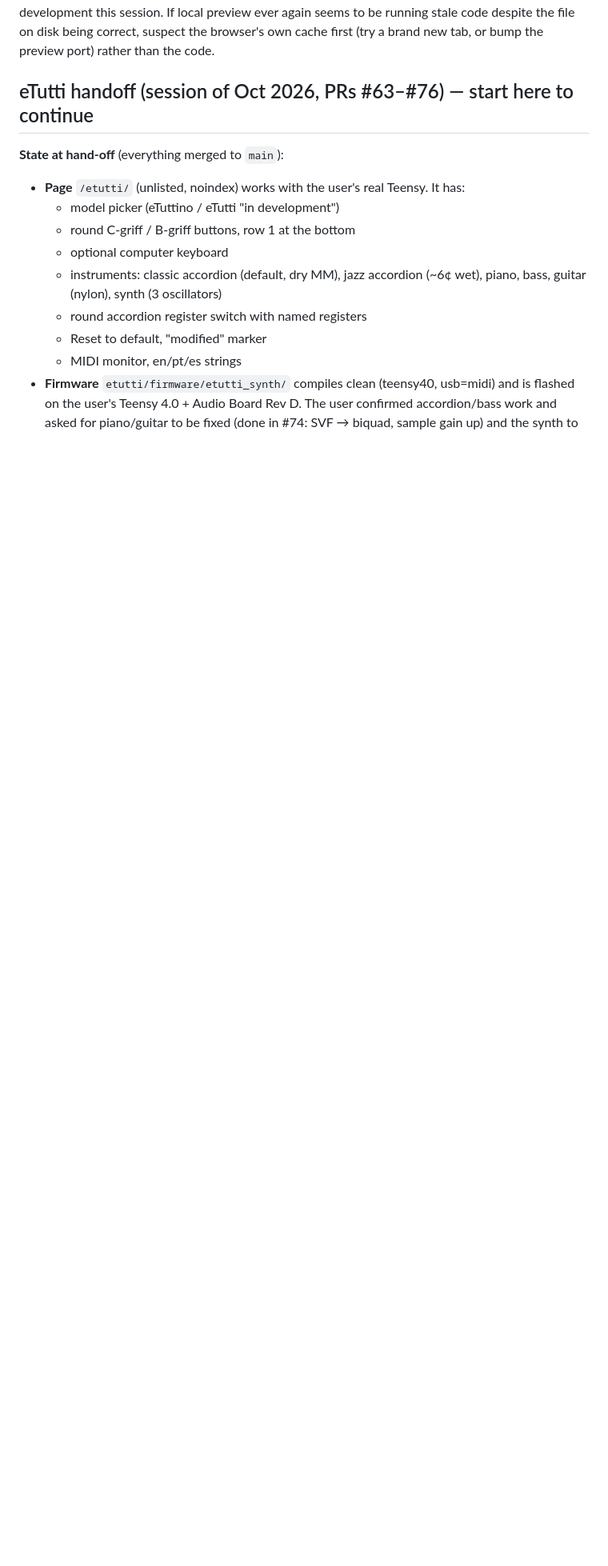
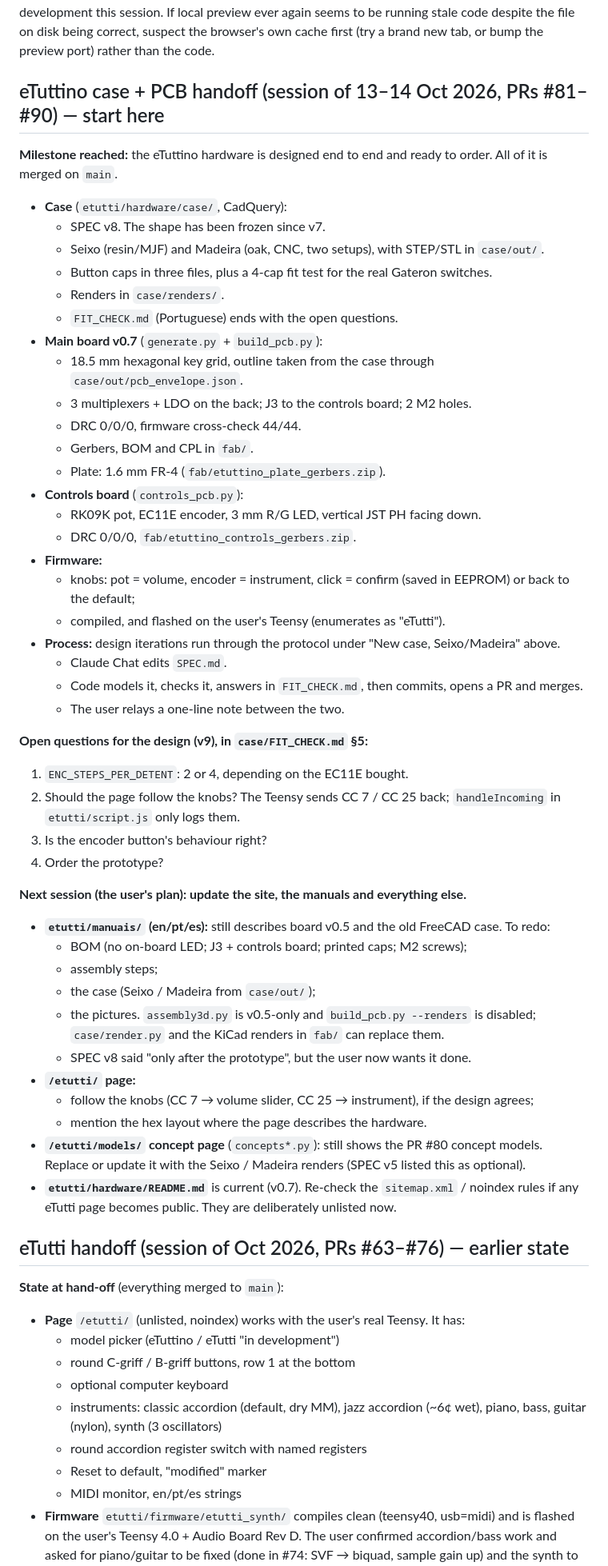
Before and after one commit to dataehora/beatconfused, a Markdown page: CLAUDE.md, the part around the change. Shown at 80% size. Drawn GitHub-style; blank space fills up the shorter version.

Commit message:
CLAUDE.md: hand-off for the eTuttino case + PCB milestone
Co-Authored-By: Claude Opus 5.5 <noreply@anthropic.com>

```diff
--- a/CLAUDE.md
+++ b/CLAUDE.md
@@ -403,7 +403,74 @@ despite the file on disk being correct, suspect the browser's own cache
 first (try a brand new tab, or bump the preview port) rather than the
 code.
 
-## eTutti handoff (session of Oct 2026, PRs #63–#76) — start here to continue
+## eTuttino case + PCB handoff (session of 13–14 Oct 2026, PRs #81–#90) — start here
+
+**Milestone reached:** the eTuttino hardware is designed end to end and
+ready to order. All of it is merged on `main`.
+
+- **Case** (`etutti/hardware/case/`, CadQuery):
+  - SPEC v8. The shape has been frozen since v7.
+  - Seixo (resin/MJF) and Madeira (oak, CNC, two setups), with STEP/STL
+    in `case/out/`.
+  - Button caps in three files, plus a 4-cap fit test for the real
+    Gateron switches.
+  - Renders in `case/renders/`.
+  - `FIT_CHECK.md` (Portuguese) ends with the open questions.
+- **Main board v0.7** (`generate.py` + `build_pcb.py`):
+  - 18.5 mm hexagonal key grid, outline taken from the case through
+    `case/out/pcb_envelope.json`.
+  - 3 multiplexers + LDO on the back; J3 to the controls board; 2 M2
+    holes.
+  - DRC 0/0/0, firmware cross-check 44/44.
+  - Gerbers, BOM and CPL in `fab/`.
+  - Plate: 1.6 mm FR-4 (`fab/etuttino_plate_gerbers.zip`).
+- **Controls board** (`controls_pcb.py`):
+  - RK09K pot, EC11E encoder, 3 mm R/G LED, vertical JST PH facing down.
+  - DRC 0/0/0, `fab/etuttino_controls_gerbers.zip`.
+- **Firmware:**
+  - knobs: pot = volume, encoder = instrument, click = confirm (saved
+    in EEPROM) or back to the default;
+  - compiled, and flashed on the user's Teensy (enumerates as "eTutti").
+- **Process:** design iterations run through the protocol under "New
+  case, Seixo/Madeira" above.
+  - Claude Chat edits `SPEC.md`.
+  - Code models it, checks it, answers in `FIT_CHECK.md`, then commits,
+    opens a PR and merges.
+  - The user relays a one-line note between the two.
+
+**Open questions for the design (v9), in `case/FIT_CHECK.md` §5:**
+
+1. `ENC_STEPS_PER_DETENT`: 2 or 4, depending on the EC11E bought.
+2. Should the page follow the knobs? The Teensy sends CC 7 / CC 25 back;
+   `handleIncoming` in `etutti/script.js` only logs them.
+3. Is the encoder button's behaviour right?
+4. Order the prototype?
+
+**Next session (the user's plan): update the site, the manuals and
+everything else.**
+
+- **`etutti/manuais/` (en/pt/es):** still describes board v0.5 and the
+  old FreeCAD case. To redo:
+  - BOM (no on-board LED; J3 + controls board; printed caps; M2 screws);
+  - assembly steps;
+  - the case (Seixo / Madeira from `case/out/`);
+  - the pictures. `assembly3d.py` is v0.5-only and
+    `build_pcb.py --renders` is disabled; `case/render.py` and the
+    KiCad renders in `fab/` can replace them.
+  - SPEC v8 said "only after the prototype", but the user now wants it
+    done.
+- **`/etutti/` page:**
+  - follow the knobs (CC 7 → volume slider, CC 25 → instrument), if the
+    design agrees;
+  - mention the hex layout where the page describes the hardware.
+- **`/etutti/models/` concept page** (`concepts*.py`): still shows the
+  PR #80 concept models. Replace or update it with the Seixo / Madeira
+  renders (SPEC v5 listed this as optional).
+- **`etutti/hardware/README.md`** is current (v0.7). Re-check the
+  `sitemap.xml` / noindex rules if any eTutti page becomes public. They
+  are deliberately unlisted now.
+
+## eTutti handoff (session of Oct 2026, PRs #63–#76) — earlier state
 
 **State at hand-off** (everything merged to `main`):
 - **Page** `/etutti/` (unlisted, noindex) works with the user's real
```
